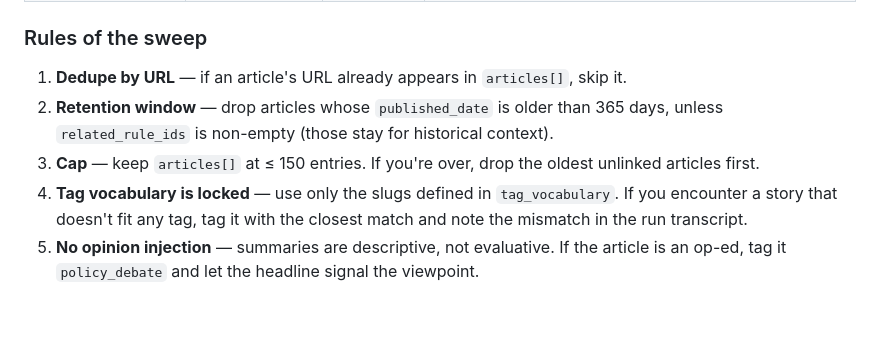
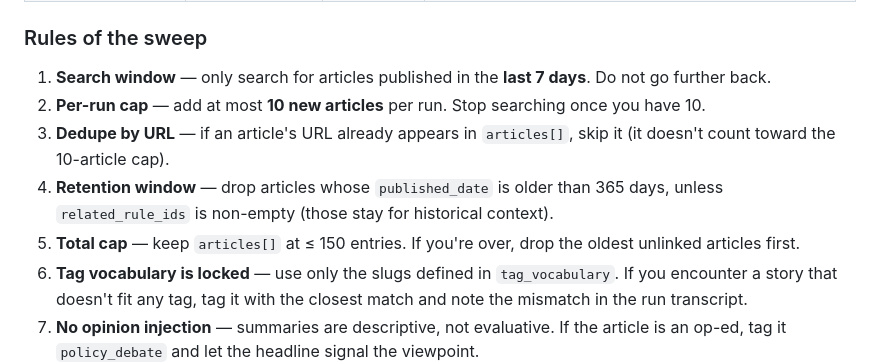
Before and after one commit to RGB-create/ai_court_rules_tracker, a Markdown page: AGENT_PROMPT.md, the part around the change. GitHub-like rendering; blank space fills up the shorter version.

Commit message:
Limit news sweep to last 7 days and max 10 articles per run

```diff
--- a/AGENT_PROMPT.md
+++ b/AGENT_PROMPT.md
@@ -264,13 +264,17 @@ no original reporting, and paywalled content without a readable excerpt.
 
 ### Rules of the sweep
 
-1. **Dedupe by URL** — if an article's URL already appears in
-   `articles[]`, skip it.
-2. **Retention window** — drop articles whose `published_date` is older
+1. **Search window** — only search for articles published in the **last
+   7 days**. Do not go further back.
+2. **Per-run cap** — add at most **10 new articles** per run. Stop
+   searching once you have 10.
+3. **Dedupe by URL** — if an article's URL already appears in
+   `articles[]`, skip it (it doesn't count toward the 10-article cap).
+4. **Retention window** — drop articles whose `published_date` is older
    than 365 days, unless `related_rule_ids` is non-empty (those stay
    for historical context).
-3. **Cap** — keep `articles[]` at ≤ 150 entries. If you're over, drop
-   the oldest unlinked articles first.
+5. **Total cap** — keep `articles[]` at ≤ 150 entries. If you're over,
+   drop the oldest unlinked articles first.
 4. **Tag vocabulary is locked** — use only the slugs defined in
    `tag_vocabulary`. If you encounter a story that doesn't fit any
    tag, tag it with the closest match and note the mismatch in the
```
